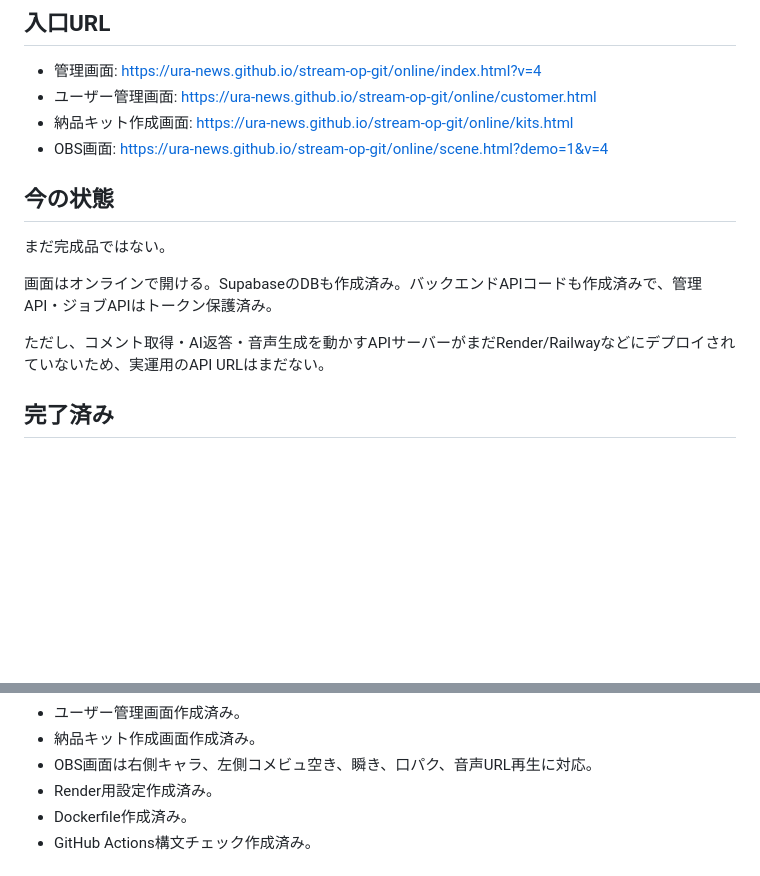
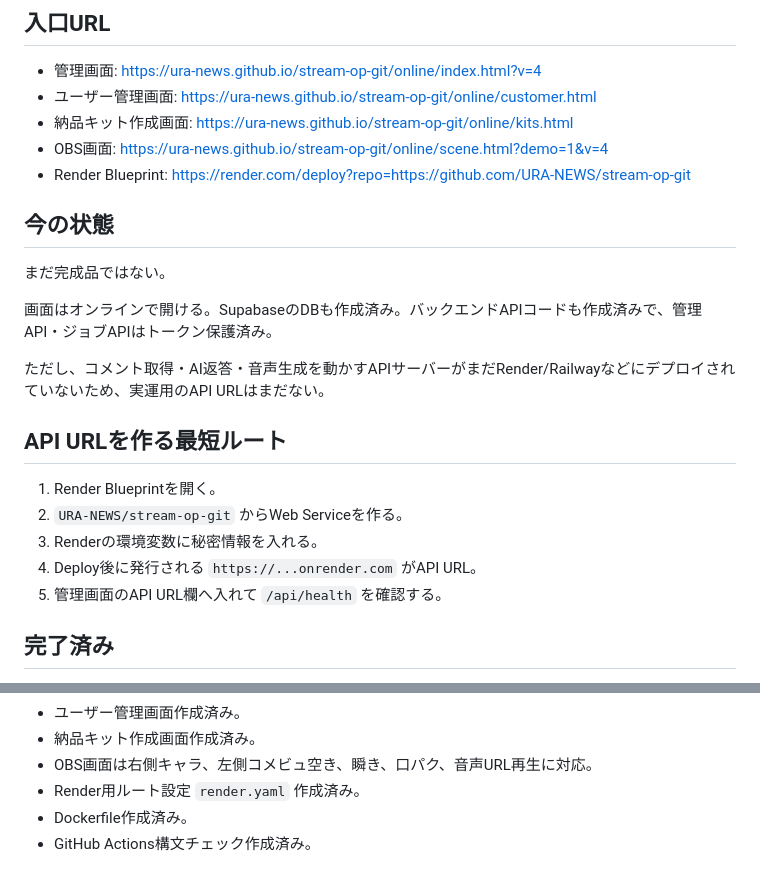
Before and after one commit to URA-NEWS/stream-op-git, a Markdown page: README.md, 2 parts joined by grey strips. GitHub-like rendering; blank space fills up the shorter version.

Commit message:
Add Render deployment link and API URL path

```diff
--- a/README.md
+++ b/README.md
@@ -10,6 +10,7 @@
 - ユーザー管理画面: https://ura-news.github.io/stream-op-git/online/customer.html
 - 納品キット作成画面: https://ura-news.github.io/stream-op-git/online/kits.html
 - OBS画面: https://ura-news.github.io/stream-op-git/online/scene.html?demo=1&v=4
+- Render Blueprint: https://render.com/deploy?repo=https://github.com/URA-NEWS/stream-op-git
 
 ## 今の状態
 
@@ -18,6 +19,14 @@
 画面はオンラインで開ける。SupabaseのDBも作成済み。バックエンドAPIコードも作成済みで、管理API・ジョブAPIはトークン保護済み。
 
 ただし、コメント取得・AI返答・音声生成を動かすAPIサーバーがまだRender/Railwayなどにデプロイされていないため、実運用のAPI URLはまだない。
+
+## API URLを作る最短ルート
+
+1. Render Blueprintを開く。
+2. `URA-NEWS/stream-op-git` からWeb Serviceを作る。
+3. Renderの環境変数に秘密情報を入れる。
+4. Deploy後に発行される `https://...onrender.com` がAPI URL。
+5. 管理画面のAPI URL欄へ入れて `/api/health` を確認する。
 
 ## 完了済み
 
@@ -39,7 +48,7 @@
 - ユーザー管理画面作成済み。
 - 納品キット作成画面作成済み。
 - OBS画面は右側キャラ、左側コメビュ空き、瞬き、口パク、音声URL再生に対応。
-- Render用設定作成済み。
+- Render用ルート設定 `render.yaml` 作成済み。
 - Dockerfile作成済み。
 - GitHub Actions構文チェック作成済み。
 
```
